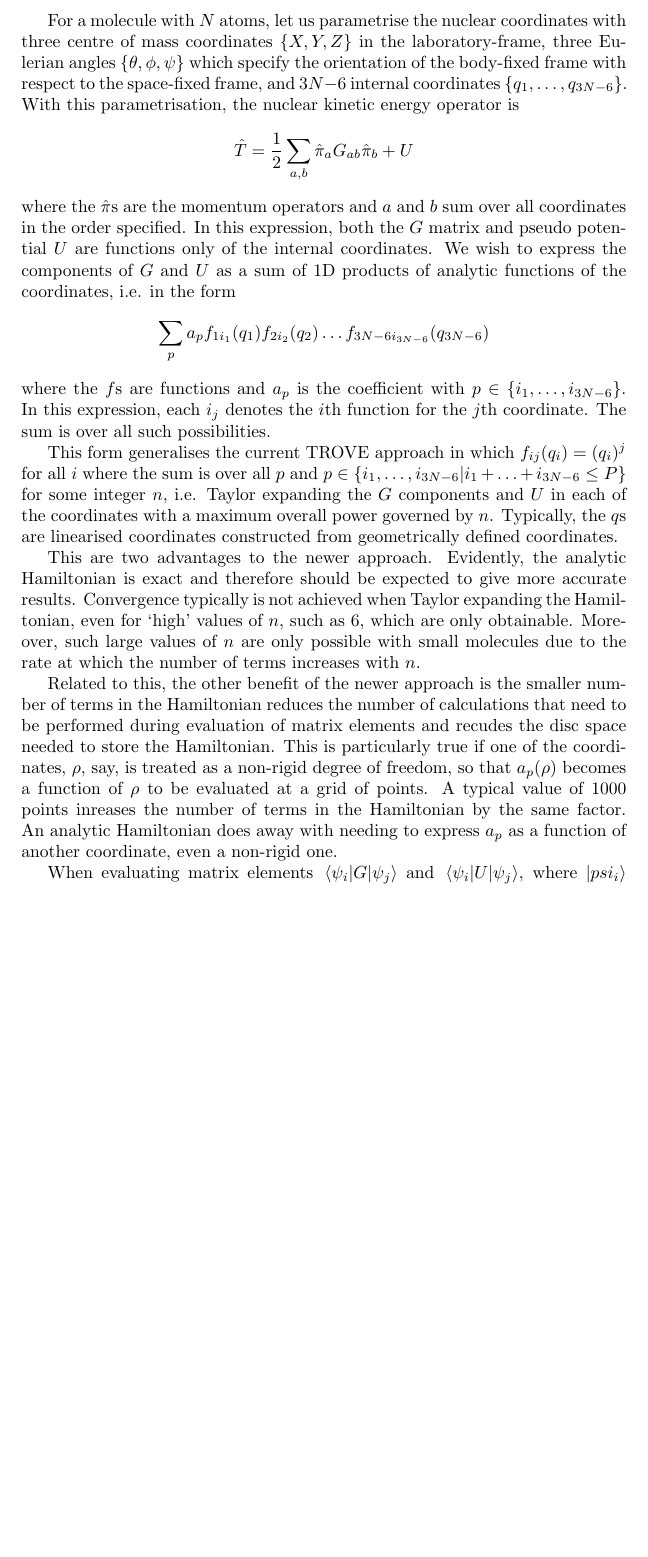
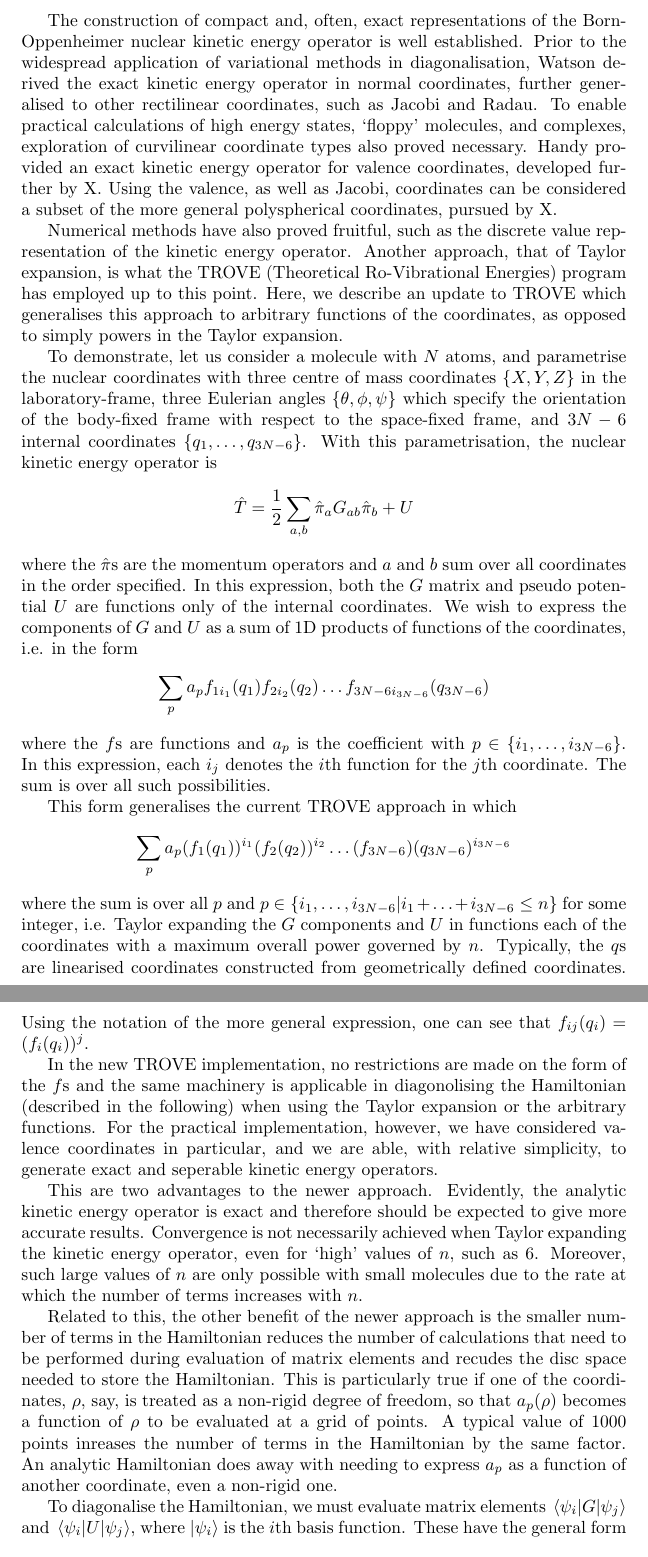
Before and after one commit to ThomasMellor/product_write, a LaTeX document (product.tex): part of page 1 of 13 before the commit and two parts of pages 1 and 2 of 14 after it, the two joined at a grey line, cut at the place of the change, the shorter picture padded with empty space. Compiled offline with pdfLaTeX.

Commit message:
first commit

```diff
--- a/product.tex
+++ b/product.tex
@@ -13,22 +13,32 @@
 \newcommand{\vect}[1]{\boldsymbol{#1}}
 \title{basic functions analytic hamiltonians}
 \begin{document}
-For a molecule with $N$ atoms, let us parametrise the nuclear coordinates with three centre of mass coordinates $\{X,Y,Z\}$ in the laboratory-frame, three Eulerian angles $\{\theta, \phi, \psi\}$ which specify the orientation of the body-fixed frame with respect to the space-fixed frame, and $3N-6$ internal coordinates $\{q_1, \ldots, q_{3N-6}\}$. With this parametrisation, the nuclear kinetic energy operator is
+The construction of compact and, often, exact representations of the Born-Oppenheimer nuclear kinetic energy operator is well established. Prior to the widespread application of variational methods in diagonalisation, Watson derived the exact kinetic energy operator in normal coordinates, further generalised to other rectilinear coordinates, such as Jacobi and Radau. To enable practical calculations of high energy states, `floppy' molecules, and complexes, exploration of curvilinear coordinate types also proved necessary. Handy provided an exact kinetic energy operator for valence coordinates, developed further by X.  Using the valence, as well as Jacobi, coordinates can be considered a subset of the more general polyspherical coordinates, pursued by X.
+
+Numerical methods have also proved fruitful, such as the discrete value representation of the kinetic energy operator. Another approach, that of Taylor expansion, is what the TROVE (Theoretical Ro-Vibrational Energies) program has employed up to this point. Here, we describe an update to TROVE which generalises this approach to arbitrary functions of the coordinates, as opposed to simply powers in the Taylor expansion.
+
+To demonstrate, let us consider a molecule with $N$ atoms, and parametrise the nuclear coordinates with three centre of mass coordinates $\{X,Y,Z\}$ in the laboratory-frame, three Eulerian angles $\{\theta, \phi, \psi\}$ which specify the orientation of the body-fixed frame with respect to the space-fixed frame, and $3N-6$ internal coordinates $\{q_1, \ldots, q_{3N-6}\}$. With this parametrisation, the nuclear kinetic energy operator is
 \[
 \hat{T}= \dfrac12 \sum_{a,b}\hat{\pi}_a G_{ab}\hat{\pi}_b + U
 \]
-where the $\hat{\pi}$s are the momentum operators and $a$ and $b$ sum over all coordinates in the order specified. In this expression, both the $G$ matrix and pseudo potential $U$ are functions only of the internal coordinates. We wish to express the components of $G$ and $U$ as a sum of 1D products of analytic functions of the coordinates, i.e. in the form
+where the $\hat{\pi}$s are the momentum operators and $a$ and $b$ sum over all coordinates in the order specified. In this expression, both the $G$ matrix and pseudo potential $U$ are functions only of the internal coordinates. We wish to express the components of $G$ and $U$ as a sum of 1D products of functions of the coordinates, i.e. in the form
 \[
 \sum_{p} a_p f_{1i_1}(q_1)f_{2i_2}(q_2)\ldots f_{3N-6 i_{3N-6}}(q_{3N-6})
 \]
 where the $f$s are functions and $a_p$ is the coefficient with $p\in \{i_1, \ldots, i_{3N-6}\}$. In this expression, each $i_j$ denotes the $i$th function for the $j$th coordinate. The sum is over all such possibilities.
 
-This form generalises the current TROVE approach in which $f_{ij}(q_i) = (q_i)^j$ for all $i$ where the sum is over all $p$ and $p \in \{ i_1, \dots, i_{3N-6} | i_1 + \ldots + i_{3N-6} \leq P\}$ for some integer $n$, i.e. Taylor expanding the $G$ components and $U$ in each of the coordinates with a maximum overall power governed by $n$. Typically, the $q$s are linearised coordinates constructed from geometrically defined coordinates.
+This form generalises the current TROVE approach in which
+\[
+\sum_{p} a_p (f_1(q_1))^{i_1} (f_2(q_2))^{i_2} \ldots (f_{3N-6})(q_{3N-6})^{i_{3N-6}}
+\]
+where the sum is over all $p$ and $p \in \{ i_1, \dots, i_{3N-6} | i_1 + \ldots + i_{3N-6} \leq n\}$ for some integer, i.e. Taylor expanding the $G$ components and $U$ in functions each of the coordinates with a maximum overall power governed by $n$. Typically, the $q$s are linearised coordinates constructed from geometrically defined coordinates. Using the notation of the more general expression, one can see that $f_{ij}(q_i) = (f_{i}(q_i))^j$.
 
-This are two advantages to the newer approach. Evidently, the analytic Hamiltonian is exact and therefore should be expected to give more accurate results. Convergence typically is not achieved when Taylor expanding the Hamiltonian, even for `high' values of $n$, such as 6, which are only obtainable. Moreover, such large values of $n$ are only possible with small molecules due to the rate at which the number of terms increases with $n$.
+In the new TROVE implementation, no restrictions are made on the form of the $f$s and the same machinery is applicable in diagonolising the Hamiltonian (described in the following) when using the Taylor expansion or the arbitrary functions. For the practical implementation, however, we have considered valence coordinates in particular, and we are able, with relative simplicity, to generate exact and seperable kinetic energy operators.
+
+This are two advantages to the newer approach. Evidently, the analytic kinetic energy operator is exact and therefore should be expected to give more accurate results. Convergence is not necessarily achieved when Taylor expanding the kinetic energy operator, even for `high' values of $n$, such as 6. Moreover, such large values of $n$ are only possible with small molecules due to the rate at which the number of terms increases with $n$.
 
 Related to this, the other benefit of the newer approach is the smaller number of terms in the Hamiltonian reduces the number of calculations that need to be performed during evaluation of matrix elements and recudes the disc space needed to store the Hamiltonian. This is particularly true if one of the coordinates, $\rho$, say, is treated as a non-rigid degree of freedom, so that $a_p(\rho)$ becomes a function of $\rho$ to be evaluated at a grid of points. A typical value of 1000 points inreases the number of terms in the Hamiltonian by the same factor. An analytic Hamiltonian does away with needing to express $a_p$ as a function of another coordinate, even a non-rigid one.
 
-When evaluating matrix elements $\matrixel{\psi_i}{G}{\psi_j}$ and $\matrixel{\psi_i}{U}{\psi_j}$, where $\ket{psi_i}$ are the basis functions written also a sum of 1D products of functions of the coordinates, the former method stores certain elemantary integrals, namely
+To diagonalise the Hamiltonian, we must evaluate matrix elements $\matrixel{\psi_i}{G}{\psi_j}$ and $\matrixel{\psi_i}{U}{\psi_j}$, where $\ket{\psi_i}$ is the $i$th basis function. These have the general form
 \[
-	\begin{split}
+\prod_a \ket{\nu_a} \ket{J, K, m, \pm}
```
Also changed, not shown: product.tex (12 more changed lines).
